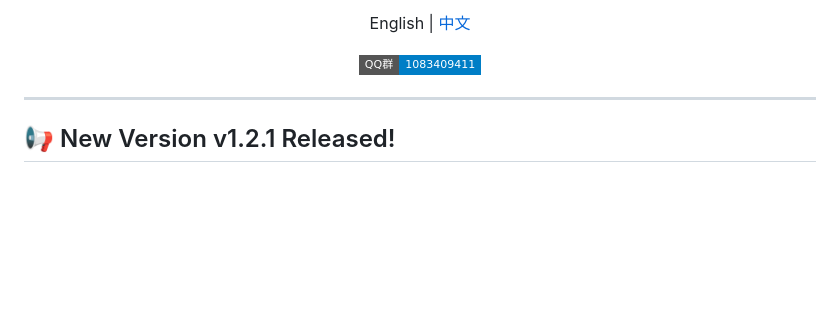
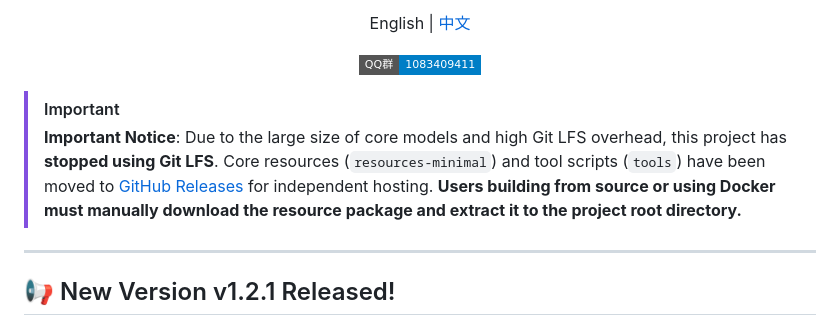
Before and after one commit to Blackwood416/AstraTTS, a Markdown page: README_EN.md, the part around the change. Drawn GitHub-style; badges without logos; blank space fills up the shorter version.

Commit message:
docs: 在 README 顶部添加关于 LFS 停用及手动下载资源的醒目提示

```diff
--- a/README_EN.md
+++ b/README_EN.md
@@ -19,6 +19,9 @@
 <p align="center">
   <a href="https://jq.qq.com/?_wv=1027&k=yvN60wYc"><img src="https://img.shields.io/badge/QQ%E7%BE%A4-1083409411-blue?style=flat-square&logo=qq"></a>
 </p>
+
+> [!IMPORTANT]
+> **Important Notice**: Due to the large size of core models and high Git LFS overhead, this project has **stopped using Git LFS**. Core resources (`resources-minimal`) and tool scripts (`tools`) have been moved to [GitHub Releases](https://github.com/Blackwood416/AstraTTS/releases) for independent hosting. **Users building from source or using Docker must manually download the resource package and extract it to the project root directory.**
 
 ---
 
```
Also changed, not shown: README.md (+3 -0 lines).
